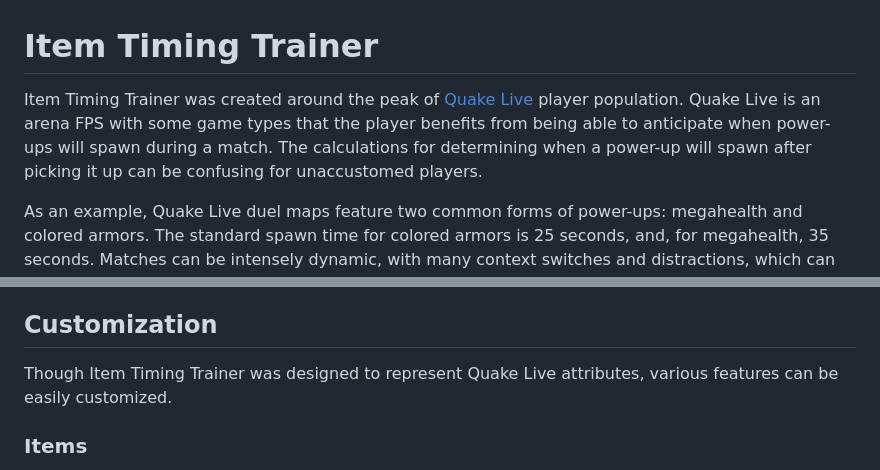
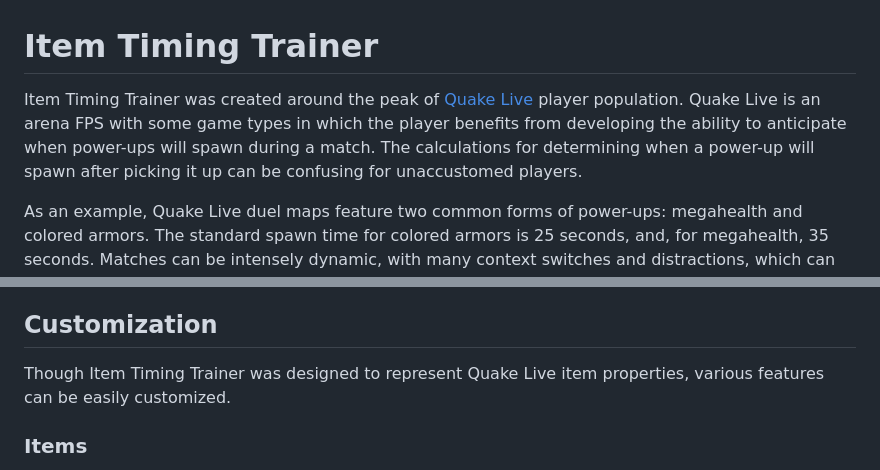
Before and after one commit to bglendenning/itemtimingtrainer, a Markdown page: README.md, 2 parts joined by grey strips. Drawn GitHub-style.

Commit message:
Update README language

```diff
--- a/README.md
+++ b/README.md
@@ -1,9 +1,9 @@
 # Item Timing Trainer
 
 Item Timing Trainer was created around the peak of [Quake Live](https://store.steampowered.com/app/282440/Quake_Live/)
-player population. Quake Live is an arena FPS with some game types that the player benefits from being able to
-anticipate when power-ups will spawn during a match. The calculations for determining when a power-up will spawn after
-picking it up can be confusing for unaccustomed players.
+player population. Quake Live is an arena FPS with some game types in which the player benefits from developing the
+ability to anticipate when power-ups will spawn during a match. The calculations for determining when a power-up will
+spawn after picking it up can be confusing for unaccustomed players.
 
 As an example, Quake Live duel maps feature two common forms of power-ups: megahealth and colored armors. The standard
 spawn time for colored armors is 25 seconds, and, for megahealth, 35 seconds. Matches can be intensely dynamic, with
@@ -32,7 +32,8 @@ allowing players to introduce greater challenge as they adapt to the tasks. Scor
 
 ## Customization
 
-Though Item Timing Trainer was designed to represent Quake Live attributes, various features can be easily customized.
+Though Item Timing Trainer was designed to represent Quake Live item properties, various features can be easily
+customized.
 
 ### Items
 
```
